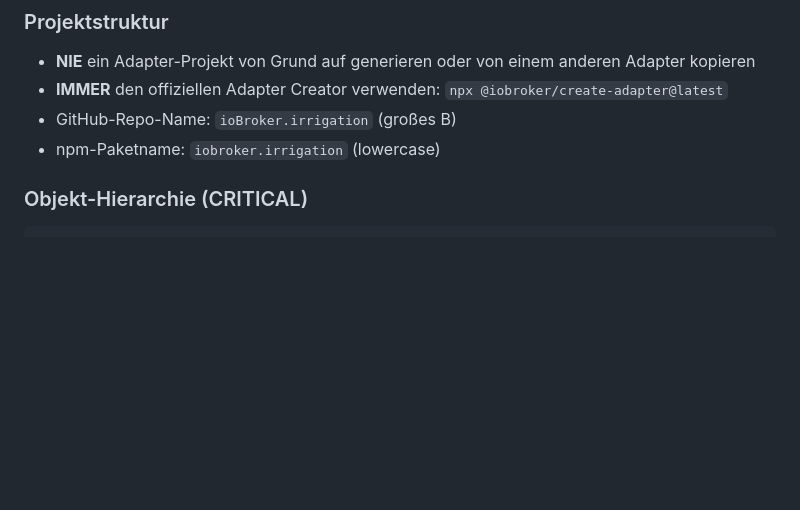
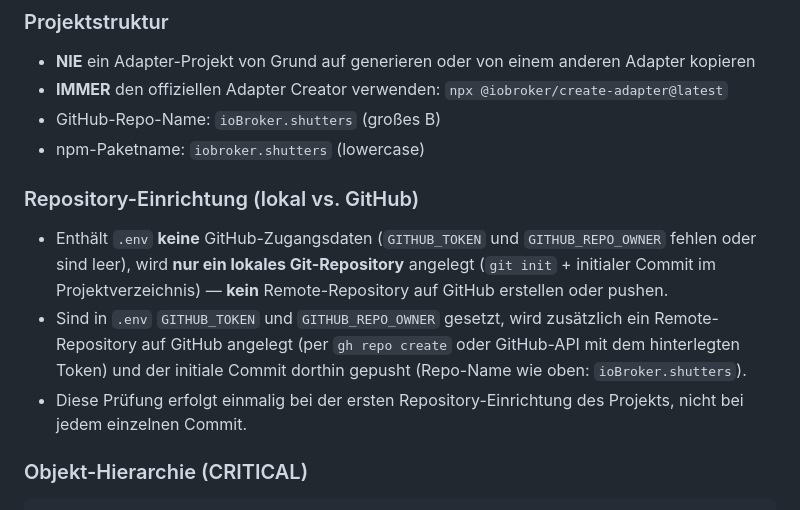
Before and after one commit to steinwedel/ioBroker.shutters, a Markdown page: AGENTS.md, the part around the change. Rendered like a GitHub page; blank space fills up the shorter version.

Commit message:
Add local-vs-GitHub repository setup rule; fix leftover irrigation repo name

```diff
--- a/AGENTS.md
+++ b/AGENTS.md
@@ -22,8 +22,14 @@ Diese Regeln stammen aus dem [ioBroker AI Developer Guide](https://github.com/Je
 
 - **NIE** ein Adapter-Projekt von Grund auf generieren oder von einem anderen Adapter kopieren
 - **IMMER** den offiziellen Adapter Creator verwenden: `npx @iobroker/create-adapter@latest`
-- GitHub-Repo-Name: `ioBroker.irrigation` (großes B)
-- npm-Paketname: `iobroker.irrigation` (lowercase)
+- GitHub-Repo-Name: `ioBroker.shutters` (großes B)
+- npm-Paketname: `iobroker.shutters` (lowercase)
+
+### Repository-Einrichtung (lokal vs. GitHub)
+
+- Enthält `.env` **keine** GitHub-Zugangsdaten (`GITHUB_TOKEN` und `GITHUB_REPO_OWNER` fehlen oder sind leer), wird **nur ein lokales Git-Repository** angelegt (`git init` + initialer Commit im Projektverzeichnis) — **kein** Remote-Repository auf GitHub erstellen oder pushen.
+- Sind in `.env` `GITHUB_TOKEN` und `GITHUB_REPO_OWNER` gesetzt, wird zusätzlich ein Remote-Repository auf GitHub angelegt (per `gh repo create` oder GitHub-API mit dem hinterlegten Token) und der initiale Commit dorthin gepusht (Repo-Name wie oben: `ioBroker.shutters`).
+- Diese Prüfung erfolgt einmalig bei der ersten Repository-Einrichtung des Projekts, nicht bei jedem einzelnen Commit.
 
 ### Objekt-Hierarchie (CRITICAL)
 
```
